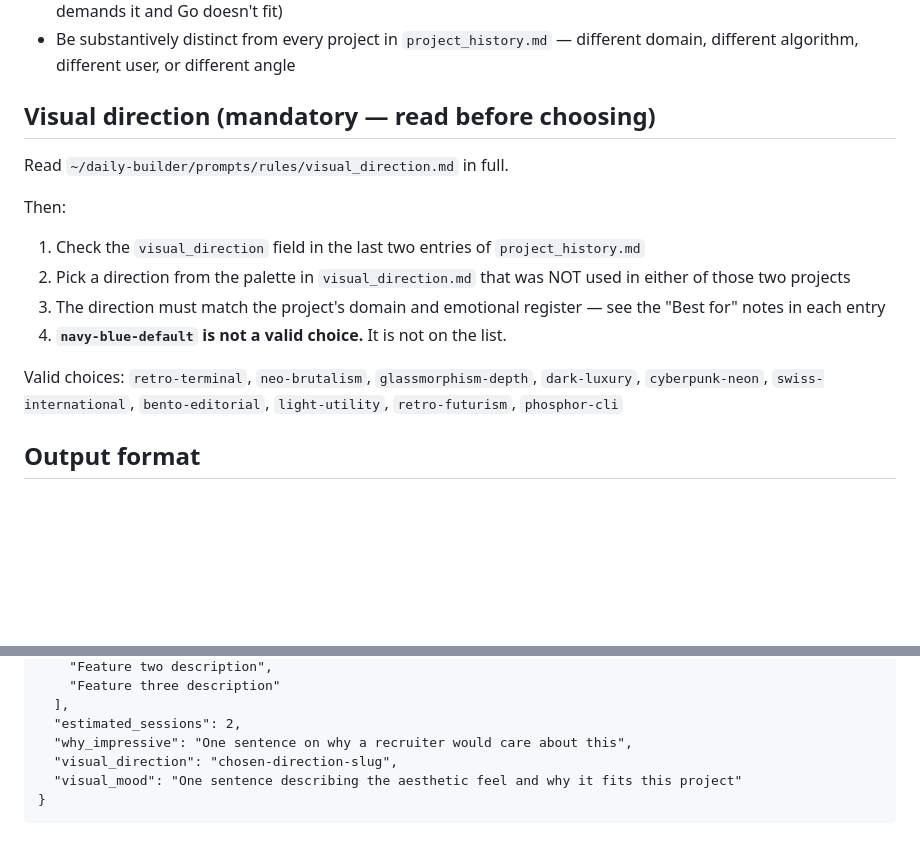
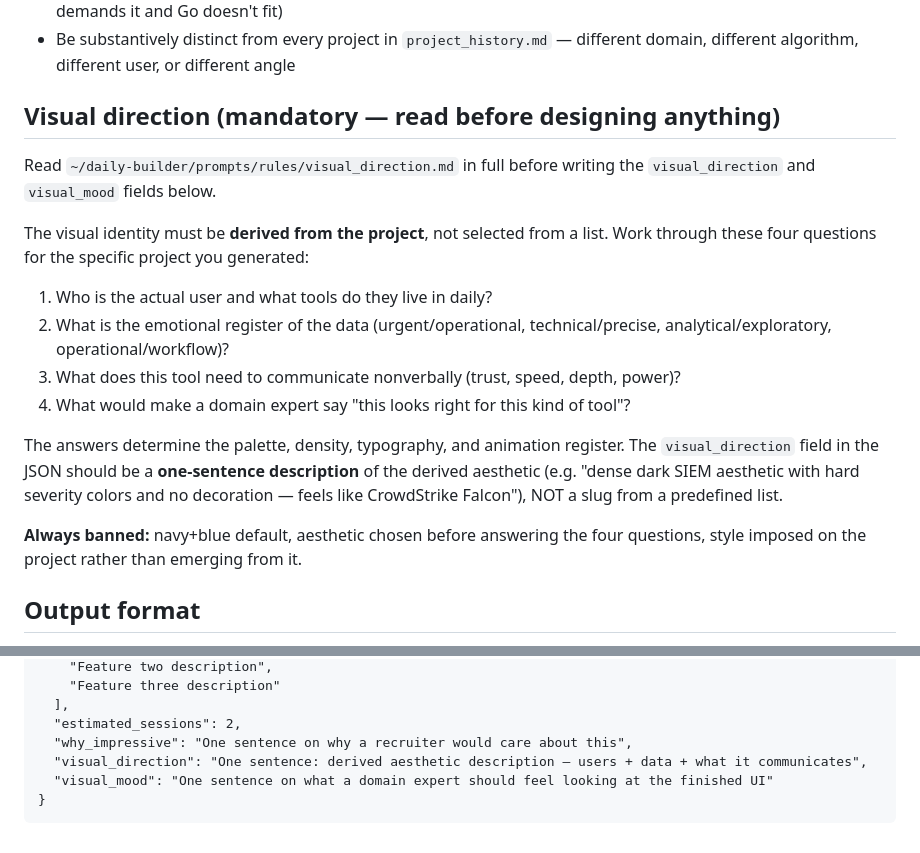
Before and after one commit to rayancheca/daily-builder, a Markdown page: prompts/generate_idea.md, 2 parts joined by grey strips. Rendered like a GitHub page; blank space fills up the shorter version.

````diff
--- a/prompts/generate_idea.md
+++ b/prompts/generate_idea.md
@@ -64,19 +64,27 @@ The project must:
 - Be substantively distinct from every project in `project_history.md` —
   different domain, different algorithm, different user, or different angle
 
-## Visual direction (mandatory — read before choosing)
+## Visual direction (mandatory — read before designing anything)
 
-Read `~/daily-builder/prompts/rules/visual_direction.md` in full.
+Read `~/daily-builder/prompts/rules/visual_direction.md` in full before writing
+the `visual_direction` and `visual_mood` fields below.
 
-Then:
-1. Check the `visual_direction` field in the last two entries of `project_history.md`
-2. Pick a direction from the palette in `visual_direction.md` that was NOT used in either of those two projects
-3. The direction must match the project's domain and emotional register — see the "Best for" notes in each entry
-4. **`navy-blue-default` is not a valid choice.** It is not on the list.
+The visual identity must be **derived from the project**, not selected from a list.
+Work through these four questions for the specific project you generated:
 
-Valid choices: `retro-terminal`, `neo-brutalism`, `glassmorphism-depth`,
-`dark-luxury`, `cyberpunk-neon`, `swiss-international`, `bento-editorial`,
-`light-utility`, `retro-futurism`, `phosphor-cli`
+1. Who is the actual user and what tools do they live in daily?
+2. What is the emotional register of the data (urgent/operational, technical/precise,
+   analytical/exploratory, operational/workflow)?
+3. What does this tool need to communicate nonverbally (trust, speed, depth, power)?
+4. What would make a domain expert say "this looks right for this kind of tool"?
+
+The answers determine the palette, density, typography, and animation register.
+The `visual_direction` field in the JSON should be a **one-sentence description**
+of the derived aesthetic (e.g. "dense dark SIEM aesthetic with hard severity colors
+and no decoration — feels like CrowdStrike Falcon"), NOT a slug from a predefined list.
+
+**Always banned:** navy+blue default, aesthetic chosen before answering the four
+questions, style imposed on the project rather than emerging from it.
 
 ## Output format
 
@@ -98,7 +106,7 @@ fences around it. No text after it. Just the raw JSON:
   ],
   "estimated_sessions": 2,
   "why_impressive": "One sentence on why a recruiter would care about this",
-  "visual_direction": "chosen-direction-slug",
-  "visual_mood": "One sentence describing the aesthetic feel and why it fits this project"
+  "visual_direction": "One sentence: derived aesthetic description — users + data + what it communicates",
+  "visual_mood": "One sentence on what a domain expert should feel looking at the finished UI"
 }
 ```
````
Also changed, not shown: prompts/new_project.md (+18 -8 lines), prompts/rules/visual_direction.md (+122 -93 lines).
